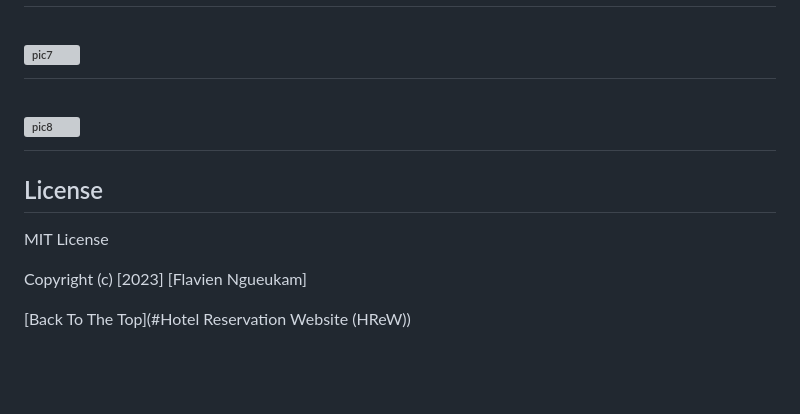
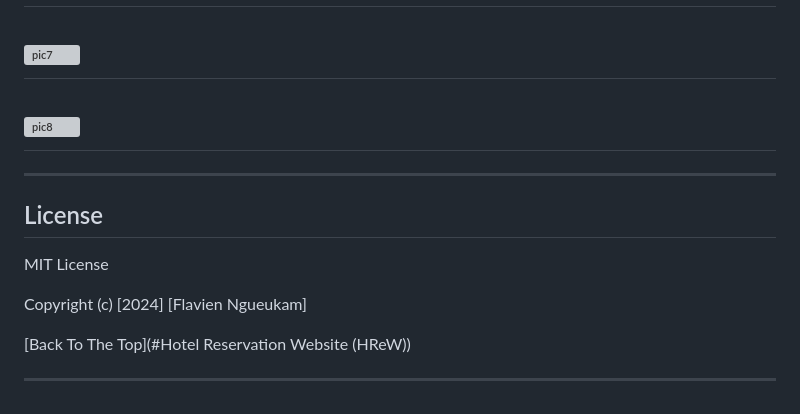
Before and after one commit to FlavienNgueukam/hotel_booking--reservation--website, a Markdown page: README.md, the part around the change printed below. GitHub-like rendering; blank space fills up the shorter version; grey boxes are pictures that could not be loaded.

```diff
--- a/README.md
+++ b/README.md
@@ -105,11 +118,14 @@ Follow the instructions in the `hotel_db.sql` file to create and configure the M
 ![pic8](https://github.com/FlavienNgueukam/hotel_booking--reservation--website/assets/118117597/baa08d5f-a998-4781-87ad-bab60554e15d)
 =================================================================================================================================================
 
+---
+
 ## License
 
 MIT License
 
-Copyright (c) [2023] [Flavien Ngueukam]
-
+Copyright (c) [2024] [Flavien Ngueukam]
 
 [Back To The Top](#Hotel Reservation Website (HReW))
+
+---
```
Also changed, not shown: other parts of README.md (+18 -5 lines).
